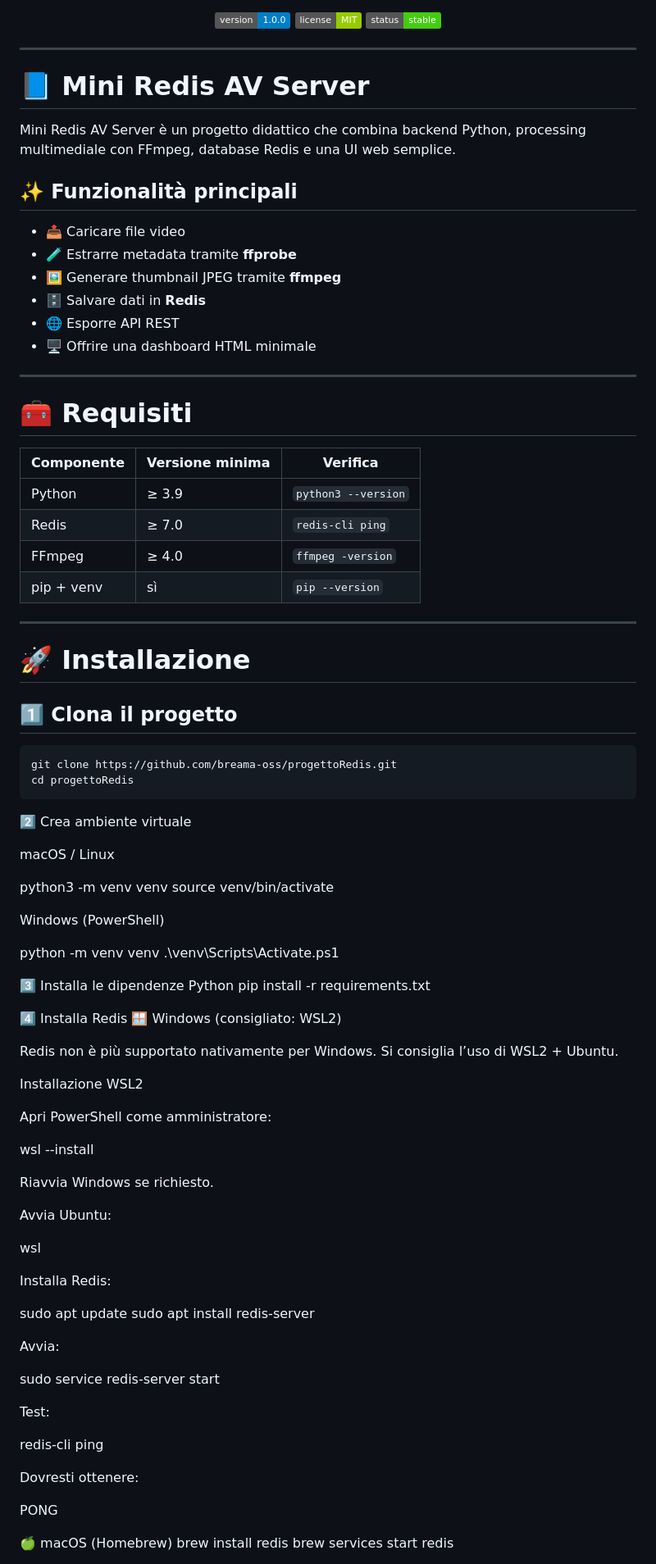
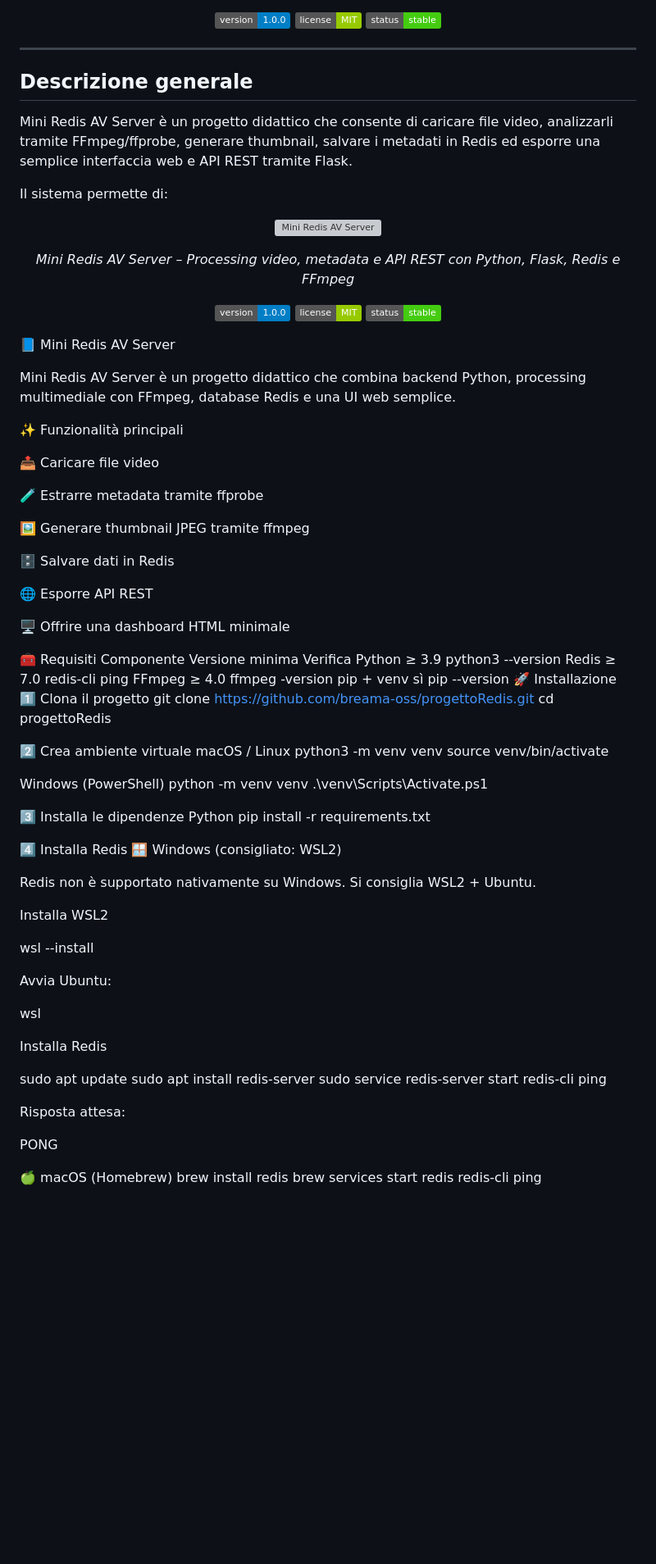
Before and after one commit to breama-oss/progettoRedis, a Markdown page: mini_redis_av/README.md, the part around the change printed below. Shown: that part at 82% size. Rendered like a GitHub page; badges without logos; blank space fills up the shorter version; grey boxes are pictures that could not be loaded.

````diff
--- a/mini_redis_av/README.md
+++ b/mini_redis_av/README.md
@@ -14,50 +14,46 @@
 
 ---
 
-# 📘 Mini Redis AV Server
+## Descrizione generale
+
+Mini Redis AV Server è un progetto didattico che consente di caricare file video, analizzarli tramite FFmpeg/ffprobe, generare thumbnail, salvare i metadati in Redis ed esporre una semplice interfaccia web e API REST tramite Flask.
+
+Il sistema permette di:<p align="center"> <a href="#"><img src="https://raw.githubusercontent.com/breama-oss/progettoRedis/main/logo.png" alt="Mini Redis AV Server" width="180"></a> </p> <p align="center"> <em>Mini Redis AV Server – Processing video, metadata e API REST con Python, Flask, Redis e FFmpeg</em> </p> <p align="center"> <a href="#"><img src="https://img.shields.io/badge/version-1.0.0-blue" alt="Version"></a> <a href="#"><img src="https://img.shields.io/badge/license-MIT-green" alt="License"></a> <a href="#"><img src="https://img.shields.io/badge/status-stable-success" alt="Status"></a> </p>
+📘 Mini Redis AV Server
 
 Mini Redis AV Server è un progetto didattico che combina backend Python, processing multimediale con FFmpeg, database Redis e una UI web semplice.
 
-## ✨ Funzionalità principali
+✨ Funzionalità principali
 
-- 📤 Caricare file video
-- 🧪 Estrarre metadata tramite **ffprobe**
-- 🖼️ Generare thumbnail JPEG tramite **ffmpeg**
-- 🗄️ Salvare dati in **Redis**
-- 🌐 Esporre API REST
-- 🖥️ Offrire una dashboard HTML minimale
+📤 Caricare file video
 
----
+🧪 Estrarre metadata tramite ffprobe
 
-# 🧰 Requisiti
+🖼️ Generare thumbnail JPEG tramite ffmpeg
 
-| Componente | Versione minima | Verifica |
-|-----------|------------------|----------|
-| Python | ≥ 3.9 | `python3 --version` |
-| Redis | ≥ 7.0 | `redis-cli ping` |
-| FFmpeg | ≥ 4.0 | `ffmpeg -version` |
-| pip + venv | sì | `pip --version` |
+🗄️ Salvare dati in Redis
 
----
+🌐 Esporre API REST
 
-# 🚀 Installazione
+🖥️ Offrire una dashboard HTML minimale
 
-## 1️⃣ Clona il progetto
-```bash
+🧰 Requisiti
+Componente	Versione minima	Verifica
+Python	≥ 3.9	python3 --version
+Redis	≥ 7.0	redis-cli ping
+FFmpeg	≥ 4.0	ffmpeg -version
+pip + venv	sì	pip --version
+🚀 Installazione
+1️⃣ Clona il progetto
 git clone https://github.com/breama-oss/progettoRedis.git
 cd progettoRedis
-```
 
 2️⃣ Crea ambiente virtuale
-
 macOS / Linux
-
 python3 -m venv venv
 source venv/bin/activate
 
-
 Windows (PowerShell)
-
 python -m venv venv
 .\venv\Scripts\Activate.ps1
 
@@ -67,40 +63,28 @@ pip install -r requirements.txt
 4️⃣ Installa Redis
 🪟 Windows (consigliato: WSL2)
 
-Redis non è più supportato nativamente per Windows.
-Si consiglia l’uso di WSL2 + Ubuntu.
+Redis non è supportato nativamente su Windows.
+Si consiglia WSL2 + Ubuntu.
 
-Installazione WSL2
-
-Apri PowerShell come amministratore:
+Installa WSL2
 
 wsl --install
 
-
-Riavvia Windows se richiesto.
 
 Avvia Ubuntu:
 
 wsl
 
 
-Installa Redis:
+Installa Redis
 
 sudo apt update
 sudo apt install redis-server
-
-
-Avvia:
-
 sudo service redis-server start
-
-
-Test:
-
 redis-cli ping
 
 
-Dovresti ottenere:
+Risposta attesa:
 
 PONG
 
````
Also changed, not shown: other parts of mini_redis_av/README.md (+20 -26 lines).
